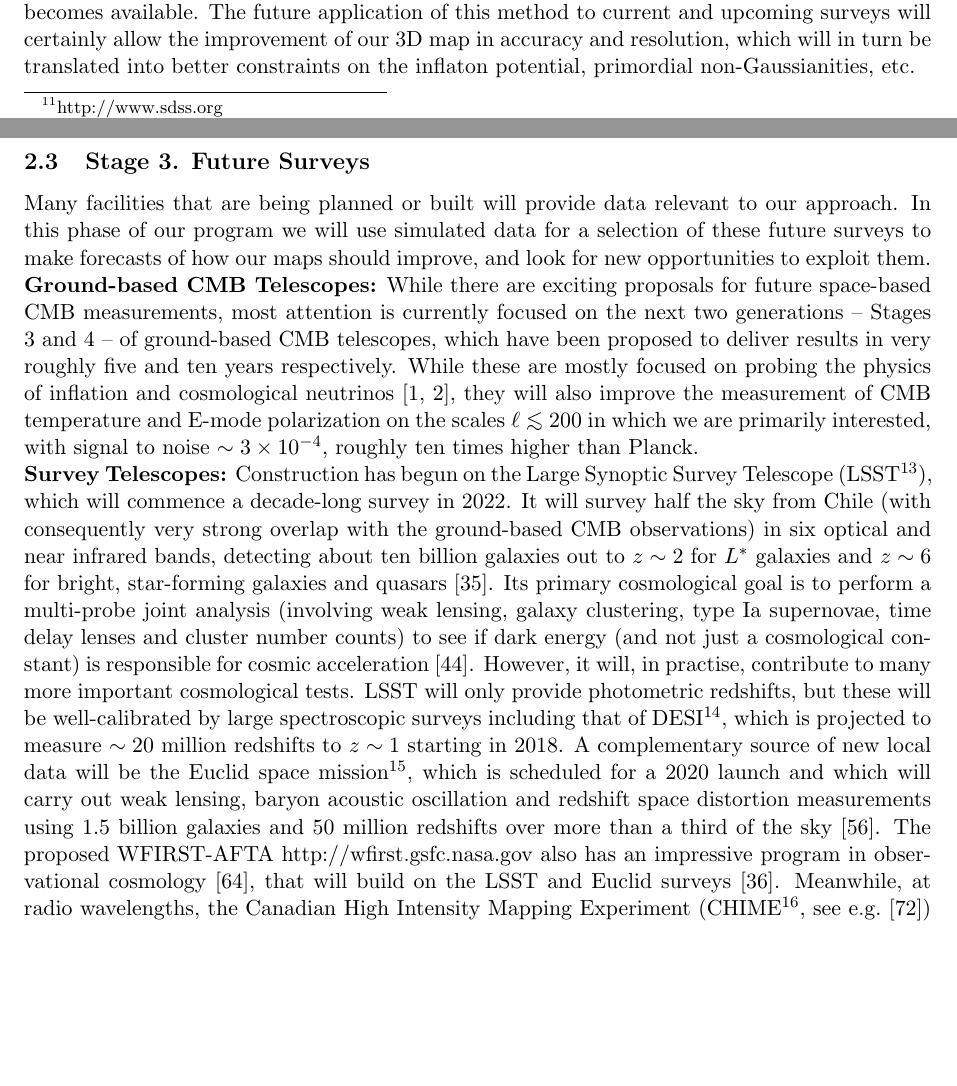
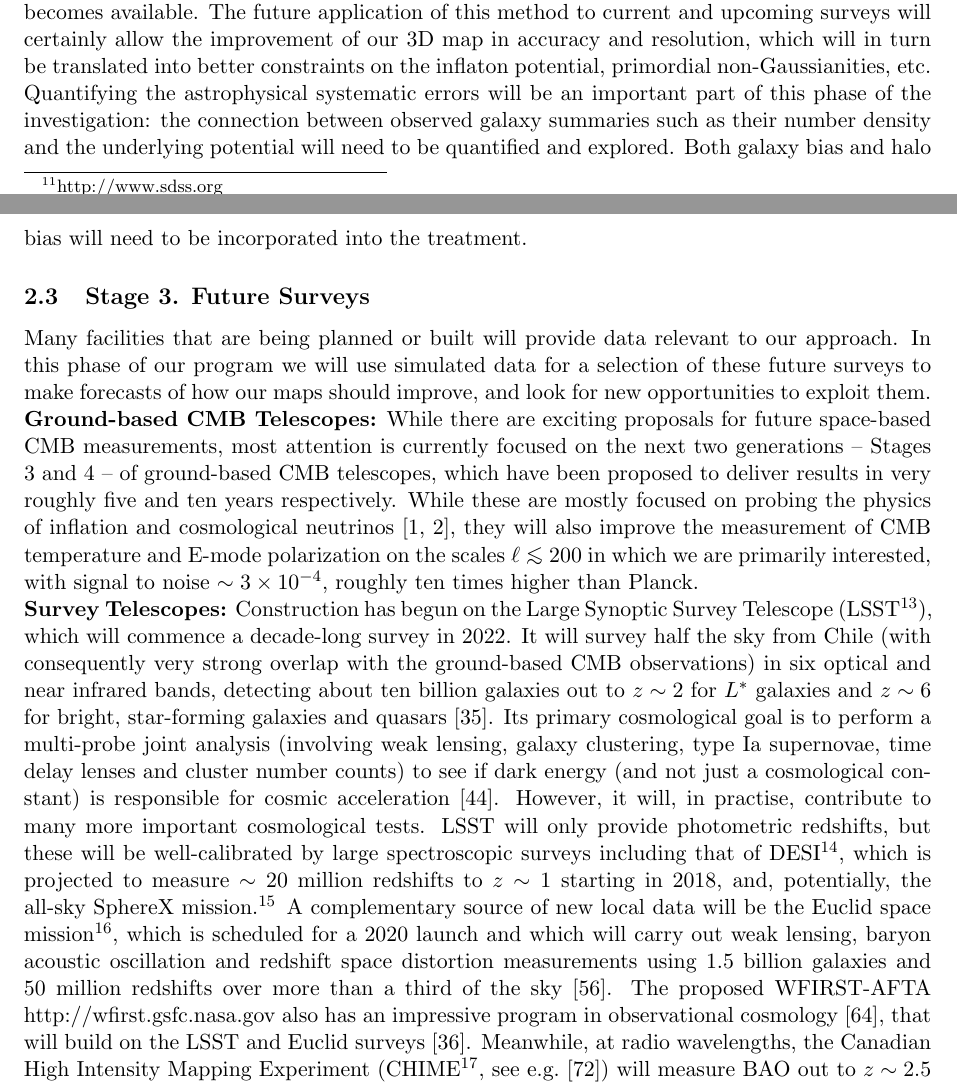
Before and after one commit to LaurencePeanuts/Music, a LaTeX document (doc/proposals/2015NSF/prodes.tex): two parts of pages 9 and 10 of 23 before the commit and two parts of pages 9 and 10 of 24 after it, joined at a grey line, cut so that both start at the same text, the shorter picture padded with empty space. Compiled offline with pdfLaTeX; a missing bibliography style is replaced by a similar one.

Commit message:
Sentences on bias and SphereX

```diff
--- a/doc/proposals/2015NSF/prodes.tex
+++ b/doc/proposals/2015NSF/prodes.tex
@@ -228,6 +228,7 @@ It is helpful at this point to consider a volume limited-survey of objects out t
 
 \ni{\bf Constraints on Inflation:}
-The newly developed effective field theory of large scale structure~\cite{Carrasco2012} has made great promises in terms of pushing constraints on the primordial Universe far beyond the scope of the CMB. This formalism relies on a separation of scales between the linear physics on large, cosmological scales in the infra-red (IR) and the non-linear physics on small scales in the ultra-violet (UV) (under $\sim10$ Mpc). These small scales are strongly coupled as a result of gravitational collapse. The UV modes are then integrated out in a way that yields a classical loop expansion correcting the dynamics of the linear IR theory. By pushing the theoretical control of modes with $k$ closer to the non-linear regime, a far greater amount of information becomes available. The future application of this method to current and upcoming surveys will certainly allow the improvement of our 3D map in accuracy and resolution, which will in turn be translated into better constraints on the inflaton potential, primordial non-Gaussianities, etc.
+The newly developed effective field theory of large scale structure~\cite{Carrasco2012} has made great promises in terms of pushing constraints on the primordial Universe far beyond the scope of the CMB. This formalism relies on a separation of scales between the linear physics on large, cosmological scales in the infra-red (IR) and the non-linear physics on small scales in the ultra-violet (UV) (under $\sim10$ Mpc). These small scales are strongly coupled as a result of gravitational collapse. The UV modes are then integrated out in a way that yields a classical loop expansion correcting the dynamics of the linear IR theory. By pushing the theoretical control of modes with $k$ closer to the non-linear regime, a far greater amount of information becomes available. The future application of this method to current and upcoming surveys will certainly allow the improvement of our 3D map in accuracy and resolution, which will in turn be translated into better constraints on the inflaton potential, primordial non-Gaussianities, etc. Quantifying the astrophysical systematic errors will be an important part of this phase of the investigation: the connection between observed galaxy summaries such as their number density and the underlying potential will need to be quantified and explored. Both galaxy bias and halo bias will need to be incorporated into the treatment.
+
 % - - - - - - - - - - - - - - - - - - - - - - - - - - - - - - - - - -
 
 \subsection{Stage 3. Future Surveys}
@@ -237,7 +238,7 @@ Many facilities that are being planned or built will provide data relevant to ou
 While there are exciting proposals for future space-based CMB measurements, most attention is currently focused on the next two generations -- Stages 3 and 4 -- of ground-based CMB telescopes, which have been proposed to deliver results in very roughly five and ten years respectively. While these are mostly focused on probing the physics of inflation and cosmological neutrinos \cite{CMBS4Inflation,CMBS4Neutrinos}, they will also improve the measurement of CMB temperature and E-mode polarization on the scales $\ell\lo200$ in which we are primarily interested, with signal to noise $\sim3\times10^{-4}$, roughly ten times higher than Planck.
 
 \ni{\bf Survey Telescopes:}
-Construction has begun on the Large Synoptic Survey Telescope (LSST\footnote{http://www.lsst.org/lsst/}), which will commence a decade-long survey in 2022. It will survey half the sky from Chile (with consequently very strong overlap with the ground-based CMB observations) in six optical and near infrared bands, detecting about ten billion galaxies out to $z\sim2$ for $L^\ast$ galaxies and $z\sim6$ for bright, star-forming galaxies and quasars \cite{LSSTOverviewPaper}. Its primary cosmological goal is to perform a multi-probe joint analysis (involving weak lensing, galaxy clustering, type Ia supernovae, time delay lenses and cluster number counts) to see if dark energy (and not just a cosmological constant) is responsible for cosmic acceleration \cite{LSSTDESCWhitePaper}. However, it  will, in practise, contribute to many more important cosmological tests. LSST will only provide photometric redshifts, but these will be well-calibrated by large spectroscopic surveys including that of DESI\footnote{http://desi.lbl.gov}, which is projected to measure $\sim20$ million redshifts to $z\sim1$ starting in 2018. A complementary source of new local data will be the Euclid space mission\footnote{http://www.euclid-ec.org}, which is scheduled for a 2020 launch and which will carry out weak lensing, baryon acoustic oscillation and redshift space distortion measurements using 1.5 billion galaxies and 50 million redshifts over more than a third of the sky \cite{EuclidSciBook}. The proposed WFIRST-AFTA {http://wfirst.gsfc.nasa.gov} also has an impressive program in observational cosmology \cite{WFIRSTReport2015}, that will build on the LSST and Euclid surveys \cite{JainEtal2015}. Meanwhile, at radio wavelengths, the Canadian High Intensity Mapping Experiment (CHIME\footnote{http://chime.phas.ubc.ca}, see e.g.\ \cite{CHIME}) will measure BAO out to $z\sim2.5$ over half the sky.
+Construction has begun on the Large Synoptic Survey Telescope (LSST\footnote{http://www.lsst.org/lsst/}), which will commence a decade-long survey in 2022. It will survey half the sky from Chile (with consequently very strong overlap with the ground-based CMB observations) in six optical and near infrared bands, detecting about ten billion galaxies out to $z\sim2$ for $L^\ast$ galaxies and $z\sim6$ for bright, star-forming galaxies and quasars \cite{LSSTOverviewPaper}. Its primary cosmological goal is to perform a multi-probe joint analysis (involving weak lensing, galaxy clustering, type Ia supernovae, time delay lenses and cluster number counts) to see if dark energy (and not just a cosmological constant) is responsible for cosmic acceleration \cite{LSSTDESCWhitePaper}. However, it  will, in practise, contribute to many more important cosmological tests. LSST will only provide photometric redshifts, but these will be well-calibrated by large spectroscopic surveys including that of DESI\footnote{http://desi.lbl.gov}, which is projected to measure $\sim20$ million redshifts to $z\sim1$ starting in 2018, and, potentially, the all-sky SphereX mission.\footnote{http://spherex.caltech.edu/} A complementary source of new local data will be the Euclid space mission\footnote{http://www.euclid-ec.org}, which is scheduled for a 2020 launch and which will carry out weak lensing, baryon acoustic oscillation and redshift space distortion measurements using 1.5 billion galaxies and 50 million redshifts over more than a third of the sky \cite{EuclidSciBook}. The proposed WFIRST-AFTA {http://wfirst.gsfc.nasa.gov} also has an impressive program in observational cosmology \cite{WFIRSTReport2015}, that will build on the LSST and Euclid surveys \cite{JainEtal2015}. Meanwhile, at radio wavelengths, the Canadian High Intensity Mapping Experiment (CHIME\footnote{http://chime.phas.ubc.ca}, see e.g.\ \cite{CHIME}) will measure BAO out to $z\sim2.5$ over half the sky.
 
 As with the CMB, weak lensing and galaxy clustering observations can provide ``tomographic'' distance information and, in principle, should lead to a better map of the long wavelength potential perturbations. Systematic error control on these large scales is as yet uncharted territory: our 4D potential maps may have a role to play in this, effectively regularizing the local analysis on the largest angular scales. At the same time, local constraints on the 3D potential will pin down the  model considerably, improving our constraints on the inflation model.
 
```
Also changed, not shown: doc/proposals/2015NSF/prodes.pdf, doc/proposals/2015NSF/prodes.tex (2 more changed lines).
